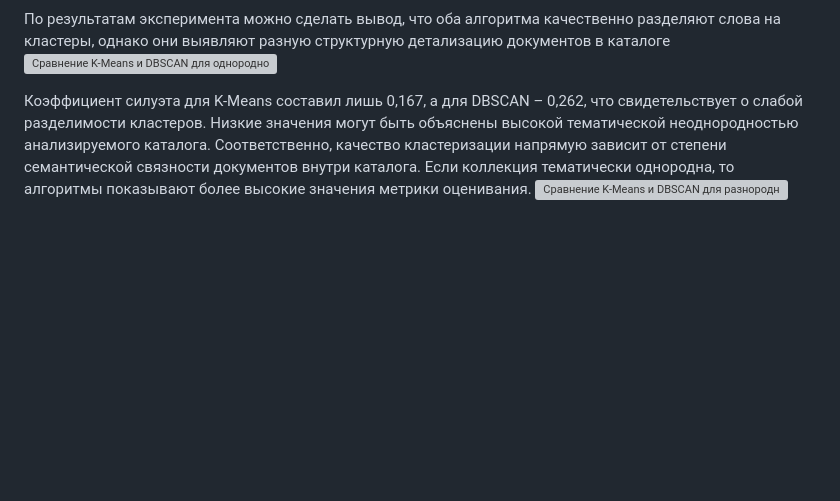
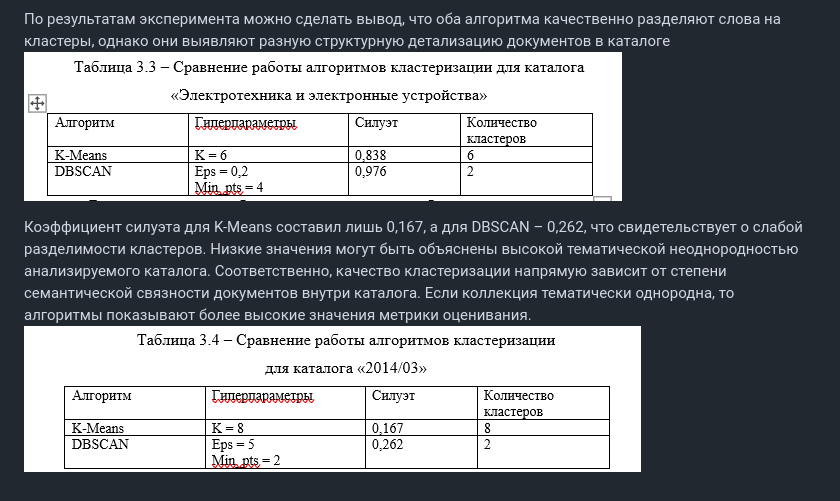
Before and after one commit to vkhaskina/diploma_text_analysis, a Markdown page: README.md, the part around one of its changes. Drawn GitHub-style; blank space fills up the shorter version; grey boxes are pictures that could not be loaded.

```diff
--- a/README.md
+++ b/README.md
@@ -79,6 +79,6 @@ Min_samples = 2 и Eps ≥ 0,5.
 
 По результатам эксперимента можно сделать вывод, что оба алгоритма качественно разделяют слова на кластеры, однако они выявляют разную структурную детализацию документов в каталоге
-![Сравнение K-Means и DBSCAN для однородного каталога](diploma_text_analysis/docs/experiments/K-meansVSDBSCAN1.png)
+![Сравнение K-Means и DBSCAN для однородного каталога](docs/experiments/K-meansVSDBSCAN1.png)
 
 Коэффициент силуэта для K-Means составил лишь 0,167, а для DBSCAN – 0,262, что свидетельствует о слабой разделимости кластеров. Низкие значения могут быть объяснены высокой тематической неоднородностью анализируемого каталога. Соответственно, качество кластеризации напрямую зависит от степени семантической связности документов внутри каталога. Если коллекция тематически однородна, то алгоритмы показывают более высокие значения метрики оценивания.
-![Сравнение K-Means и DBSCAN для разнородного каталога](diploma_text_analysis/docs/experiments/K-meansVSDBSCAN2.png)
+![Сравнение K-Means и DBSCAN для разнородного каталога](docs/experiments/K-meansVSDBSCAN2.png)
```
Also changed, not shown: other parts of README.md (+5 -5 lines).
